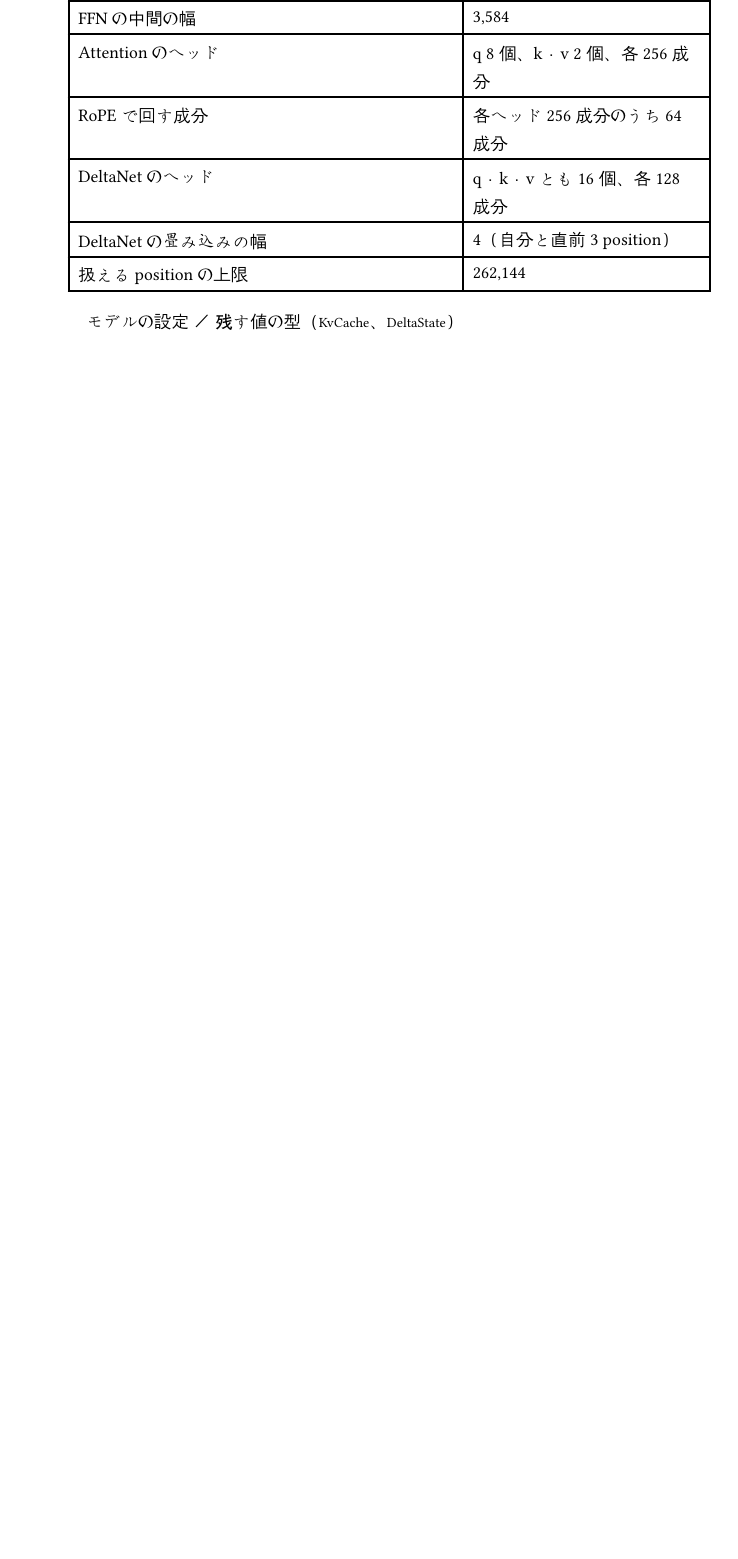
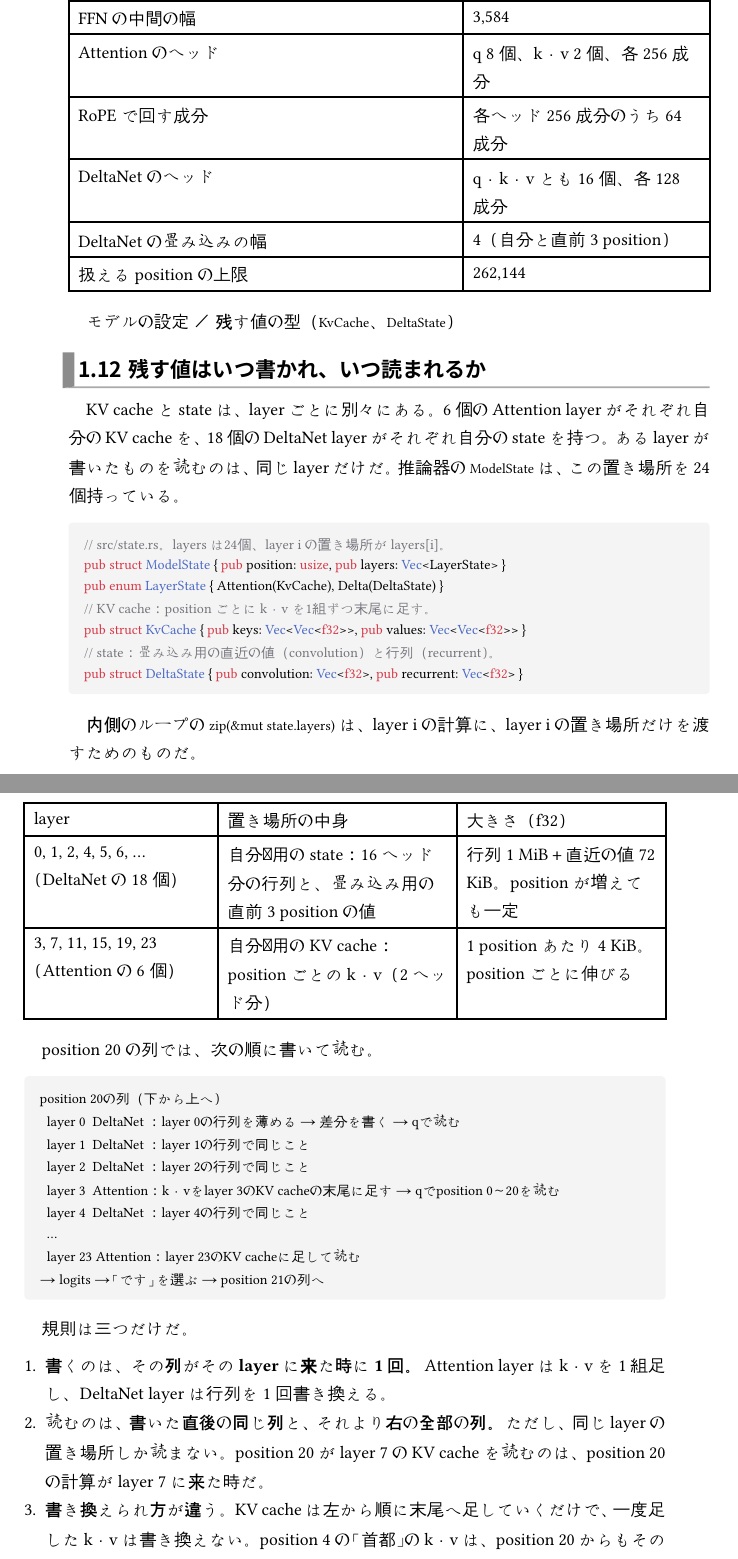
Before and after one commit to jl1nie/qwen-rust-inference, a Typst document (book/main.typ, which reads book/chapters/01-overview.typ): part of page 15 of 75 before the commit and two parts of pages 15 and 16 of 77 after it, the two joined at a grey line, cut so that both start at the same text, the shorter picture padded with empty space. Compiled offline with Typst 0.15; a missing font is replaced by an installed copy or a similar font.

Commit message:
Book ch. 1: when each layer's KV cache and state are written and read
Add a section on the 24 per-layer slots in ModelState, the write/read
order down one column (position 20), three rules (write once when the
column reaches the layer; read by that column and every later one, same
layer only; KV cache only appends, the DeltaNet matrix is rewritten),
what prefill leaves behind, and sizes at position 20. The attention and
DeltaNet step lists now name the layer whose cache or matrix they touch.

Co-Authored-By: Claude Opus 5.5 <noreply@anthropic.com>
Claude-Session: https://claude.ai/code/session_01WPNMF94QRWcNqDMYyTC5zR

````diff
--- a/book/chapters/01-overview.typ
+++ b/book/chapters/01-overview.typ
@@ -243,10 +243,10 @@ layer 3のposition 20では、次の7段階が進む。
 + *作る*：x にW_Q・W_K・W_Vを掛け、q（8ヘッド×256）、ゲート（8×256）、k（2×256）、v（2×256）を作る。
 + *そろえる*：qとkの大きさを、ヘッドごとに正規化する。
 + *回す*：各ヘッドのqとkの先頭64成分を、position 20の角度だけ回す（後述のRoPE）。
-+ *残す*：kとvを、position 20の分として *KV cache* に足す。KV cacheにはposition 0〜20の21組がそろう。本書の実装はf32で持つので、1 position・1 layerあたり4 KiBだ。
++ *残す*：kとvを、position 20の分として、layer 3の *KV cache* の末尾に足す。KV cacheにはposition 0〜20の21組がそろう。本書の実装はf32で持つので、1 position・1 layerあたり4 KiBだ。
 + *ヘッドごとに読む*：qヘッド0〜7が、それぞれ独立に読む。
   - qヘッド0〜3はk・vヘッド0を、qヘッド4〜7はk・vヘッド1を相手にする。qヘッド4個がk・vヘッド1個を共有するこの方式をGQA（Grouped-Query Attention）と呼び、KV cacheは共有しない場合の4分の1で済む。
-  - 相手の21個のkとqを比べてスコアを出す。よく合うほど大きい。
+  - layer 3のKV cacheにある相手の21個のkとqを比べてスコアを出す。よく合うほど大きい。
   - スコアをsoftmaxで合計1の割り振りにする。これが *attention weight* だ。
   - attention weightの割合で21個のvを混ぜ、256個の結果を出す。
 + *絞る*：各ヘッドの結果に、そのヘッドのゲートをかける。受け取る側のpositionが「どれだけ取り込むか」を決める *出力ゲート* だ。
@@ -316,9 +316,9 @@ Attentionなら5と3を別々に残し、qと比べてから混ぜ方を決め
 layer 0のある position では、各ヘッドで次の5段階が独立に進む。
 
 + *作る*：x に表を掛けてq・k・vを作る。直前3 positionの値と混ぜる短い畳み込みを通し、qとkを長さ1にそろえる。同じ x から、*忘れる強さ*、*書き込む強さ*、出力ゲートも計算する。どれもpositionごとに変わる。
-+ *忘れる*：行列全体に、忘れる強さから決まる0〜1の係数を掛けて薄める。
-+ *差分を書く*：まず今のkで行列を引き、「この宛先に今書いてある中身」を読み出す。新しいvとの差に書き込む強さを掛け、その分だけを書き足す。同じ宛先に同じ中身が何度来ても、書き込みは積み上がらない。差分（delta）だけを書くこの規則を *デルタ則* と呼び、DeltaNetの名前の由来になっている。
-+ *読む*：書き込んだ後の行列をqで引き、128個の答えを出す。比べて割り振る段階がないので、softmaxもattention weightもない。
++ *忘れる*：このlayer（layer 0）の行列全体に、忘れる強さから決まる0〜1の係数を掛けて薄める。
++ *差分を書く*：まず今のkでlayer 0の行列を引き、「この宛先に今書いてある中身」を読み出す。新しいvとの差に書き込む強さを掛け、その分だけを書き足す。同じ宛先に同じ中身が何度来ても、書き込みは積み上がらない。差分（delta）だけを書くこの規則を *デルタ則* と呼び、DeltaNetの名前の由来になっている。
++ *読む*：書き込んだ後のlayer 0の行列をqで引き、128個の答えを出す。比べて割り振る段階がないので、softmaxもattention weightもない。
 + *まとめる*：16ヘッドの答えをそれぞれ正規化して出力ゲートをかけ、つないで（2,048個）、出力の表で1,024個に戻し、residual streamに足す。
 
 行列には左から順に書いた分しか入っていないので、因果マスクは要らない。RoPEも使わない。古い内容ほど何度も薄められ、直前3 positionは畳み込みで混ざる。並び順は、左から順に書いていく処理そのものに入っている。16ヘッド × 128 × 128 × 4バイトで、行列は1 layerあたり1 MiBだ。直前3 positionの値も、畳み込みのために一緒に残す。
@@ -376,3 +376,46 @@ layer 0のある position では、各ヘッドで次の5段階が独立に進
 )
 
 #source("spec/upstream/config.json")[モデルの設定] ／ #source("src/state.rs")[残す値の型（`KvCache`、`DeltaState`）]
+
+== 残す値はいつ書かれ、いつ読まれるか
+
+KV cacheとstateは、layerごとに別々にある。6個のAttention layerがそれぞれ自分のKV cacheを、18個のDeltaNet layerがそれぞれ自分のstateを持つ。あるlayerが書いたものを読むのは、同じlayerだけだ。推論器の `ModelState` は、この置き場所を24個持っている。
+
+```rust
+// src/state.rs。layers は24個、layer i の置き場所が layers[i]。
+pub struct ModelState { pub position: usize, pub layers: Vec<LayerState> }
+pub enum LayerState { Attention(KvCache), Delta(DeltaState) }
+// KV cache：position ごとに k・v を1組ずつ末尾に足す。
+pub struct KvCache { pub keys: Vec<Vec<f32>>, pub values: Vec<Vec<f32>> }
+// state：畳み込み用の直近の値（convolution）と行列（recurrent）。
+pub struct DeltaState { pub convolution: Vec<f32>, pub recurrent: Vec<f32> }
+```
+
+内側のループの `zip(&mut state.layers)` は、layer iの計算に、layer iの置き場所だけを渡すためのものだ。
+
+#table(
+  columns: (1.3fr, 1.6fr, 1.4fr),
+  table.header([layer], [置き場所の中身], [大きさ（f32）]),
+  [0, 1, 2, 4, 5, 6, …（DeltaNetの18個）], [自分専用のstate：16ヘッド分の行列と、畳み込み用の直前3 positionの値], [行列1 MiB＋直近の値72 KiB。positionが増えても一定],
+  [3, 7, 11, 15, 19, 23（Attentionの6個）], [自分専用のKV cache：positionごとのk・v（2ヘッド分）], [1 positionあたり4 KiB。positionごとに伸びる],
+)
+
+position 20の列では、次の順に書いて読む。
+
+```text
+position 20の列（下から上へ）
+  layer 0  DeltaNet ：layer 0の行列を薄める → 差分を書く → qで読む
+  layer 1  DeltaNet ：layer 1の行列で同じこと
+  layer 2  DeltaNet ：layer 2の行列で同じこと
+  layer 3  Attention：k・vをlayer 3のKV cacheの末尾に足す → qでposition 0〜20を読む
+  layer 4  DeltaNet ：layer 4の行列で同じこと
+  …
+  layer 23 Attention：layer 23のKV cacheに足して読む
+→ logits →「です」を選ぶ → position 21の列へ
+```
+
+規則は三つだけだ。
+
++ *書くのは、その列がそのlayerに来た時に1回。* Attention layerはk・vを1組足し、DeltaNet layerは行列を1回書き換える。
++ *読むのは、書いた直後の同じ列と、それより右の全部の列。* ただし、同じlayerの置き場所しか読まない。position 20がlayer 7のKV cacheを読むのは、position 20の計算がlayer 7に来た時だ。
++ *書き換えられ方が違う。* KV cacheは左から順に末尾へ足していくだけで、一度足したk・vは書き換えない。position 4の「首都」のk・vは、position 20からもそのまま読める。DeltaNetの行列は毎列書き換わり、position 20が読むのはposition 0〜20の書き込みが重なった後の1枚だ。
@@ -379,3 +429,4 @@ layer 0のある position では、各ヘッドで次の5段階が独立に進
+#source("src/state.rs")[置き場所の型]
 
 == prefillとdecode
 
````
Also changed, not shown: book/chapters/01-overview.typ (7 more changed lines).
